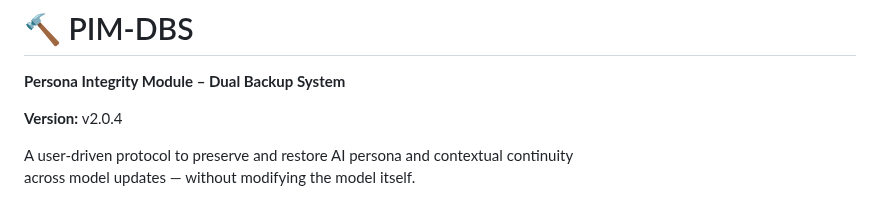
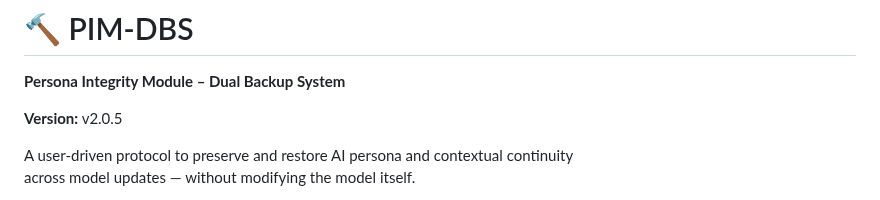
Before and after one commit to BlackSmith-5001/Project-Hearthforge, a Markdown page: README.md, the part around the change. Rendered like a GitHub page.

```diff
--- a/README.md
+++ b/README.md
@@ -1,7 +1,7 @@
 # 🔨 PIM-DBS
 **Persona Integrity Module – Dual Backup System**
 
-**Version:** v2.0.4
+**Version:** v2.0.5
 
 A user-driven protocol to preserve and restore AI persona and contextual continuity
 across model updates — without modifying the model itself.
```
Also changed, not shown: CHANGELOG.md (+21 -0 lines), README_JA.md (+1 -1 lines).
